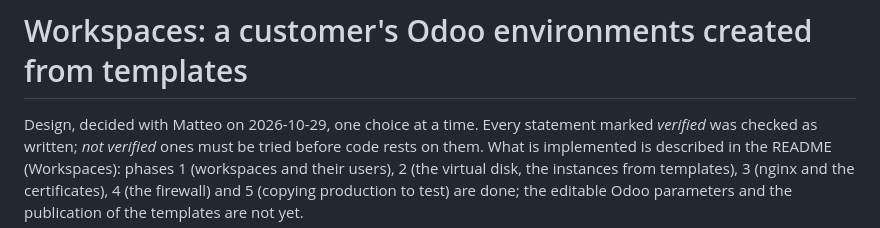
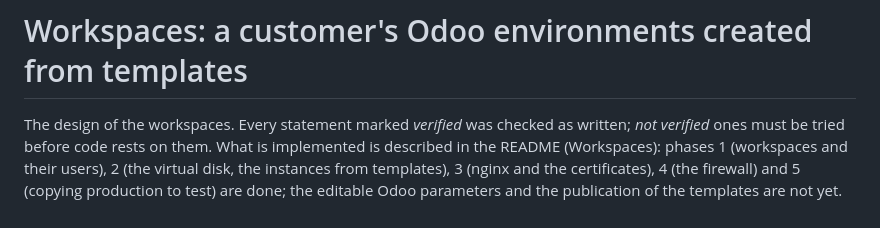
Before and after one commit to OmniaGit/OmniaCLI, a Markdown page: docs/workspaces.md, the part around the change. GitHub-like rendering.

Commit message:
Docs: the design of the workspaces names no person

```diff
--- a/docs/workspaces.md
+++ b/docs/workspaces.md
@@ -1,7 +1,6 @@
 # Workspaces: a customer's Odoo environments created from templates
 
-Design, decided with Matteo on 2026-10-29, one choice at a time. Every
-statement marked *verified* was checked as written; *not verified* ones must
+The design of the workspaces. Every statement marked *verified* was checked as written; *not verified* ones must
 be tried before code rests on them. What is implemented is described in the
 README (Workspaces): phases 1 (workspaces and their users), 2 (the virtual
 disk, the instances from templates), 3 (nginx and the certificates), 4
```
